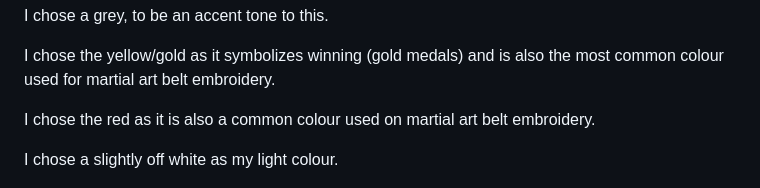
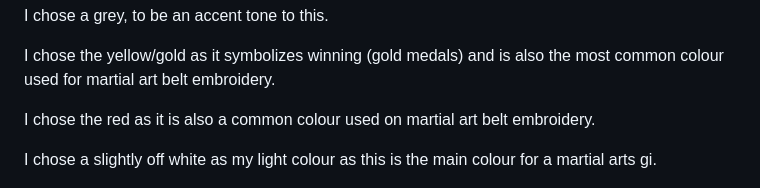
Before and after one commit to davep33l/fusion_fighters, a Markdown page: README.md, the part around the change. GitHub-like rendering.

Commit message:
added extra context to colour selection

```diff
--- a/README.md
+++ b/README.md
@@ -100,7 +100,7 @@ I chose the yellow/gold as it symbolizes winning (gold medals) and is also the m
 
 I chose the red as it is also a common colour used on martial art belt embroidery.
 
-I chose a slightly off white as my light colour.
+I chose a slightly off white as my light colour as this is the main colour for a martial arts gi.
 
 ![Colour Palette visualized by Coolers](assets/readme/colour-palette.png)
 
```
